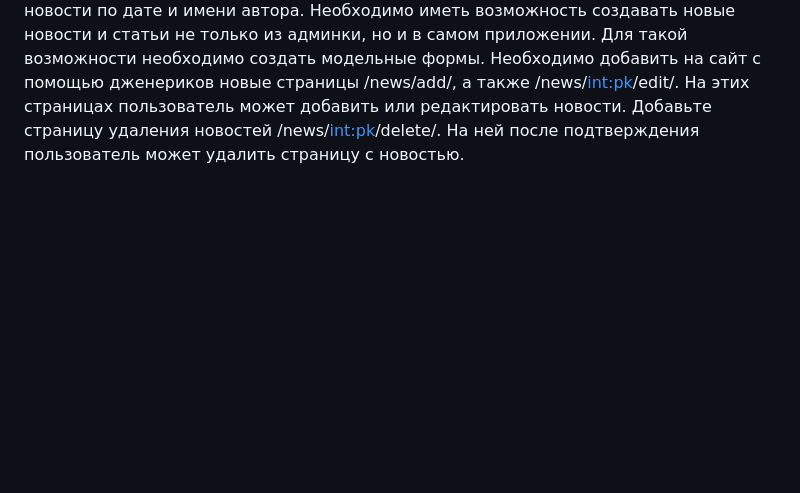
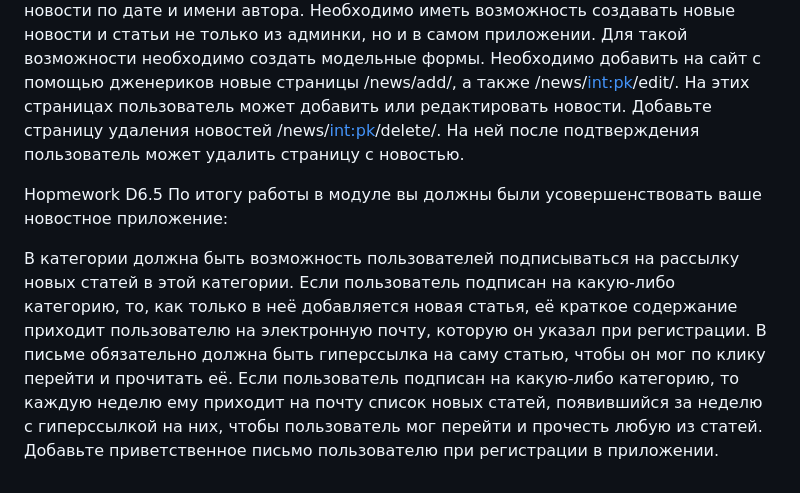
Before and after one commit to GoncharenkoOlga/NewsPaper_D2.7, a Markdown page: README.md, the part around the change. GitHub-like rendering; blank space fills up the shorter version.

Commit message:
Update README.md
Homework D6.5

```diff
--- a/README.md
+++ b/README.md
@@ -83,3 +83,13 @@ Homework D4.4
 Необходимо иметь возможность создавать новые новости и статьи не только из админки, но и в самом приложении. Для такой возможности необходимо создать модельные формы.
 Необходимо добавить на сайт с помощью дженериков новые страницы /news/add/, а также /news/<int:pk>/edit/. На этих страницах пользователь может добавить или редактировать новости.
 Добавьте страницу удаления новостей /news/<int:pk>/delete/. На ней после подтверждения пользователь может удалить страницу с новостью.
+
+
+
+Hopmework D6.5
+По итогу работы в модуле вы должны были усовершенствовать ваше новостное приложение:
+
+В категории должна быть возможность пользователей подписываться на рассылку новых статей в этой категории.
+Если пользователь подписан на какую-либо категорию, то, как только в неё добавляется новая статья, её краткое содержание приходит пользователю на электронную почту, которую он указал при регистрации. В письме обязательно должна быть гиперссылка на саму статью, чтобы он мог по клику перейти и прочитать её.
+Если пользователь подписан на какую-либо категорию, то каждую неделю ему приходит на почту список новых статей, появившийся за неделю с гиперссылкой на них, чтобы пользователь мог перейти и прочесть любую из статей.
+Добавьте приветственное письмо пользователю при регистрации в приложении.
```
